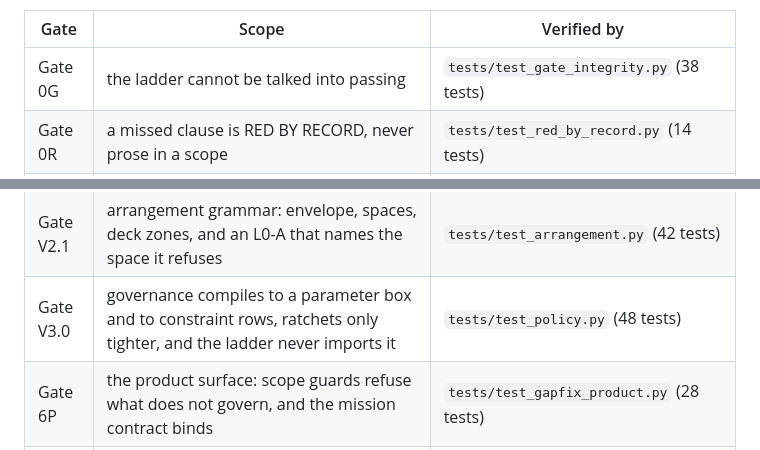
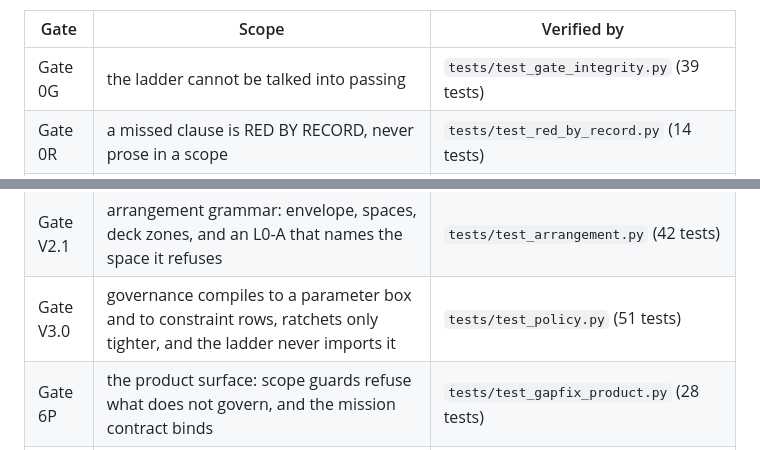
Before and after one commit to hookprobe/naval-ai, a Markdown page: README.md, 2 parts joined by grey strips. Rendered like a GitHub page.

Commit message:
docs(README): regenerate the gate table -- 38 -> 39 Gate 0G tests, 48 -> 51 Gate V3.0 tests
Mechanical consequence of f98d5af, which added
test_no_document_renames_an_executable_gate_letter to
tests/test_gate_integrity.py (Gate 0G) and three buildability tests to
tests/test_policy.py (Gate V3.0). The table is GENERATED and a hand edit is the
defect it exists to prevent, so this is
`python -m navalai.gates --readme --write` and nothing else.

Regenerated INSIDE a clean `git archive HEAD` checkout and copied back, which
is the rule this session has already broken twice: a regeneration run against a
dirty tree writes whatever the working copy happens to contain, and the counts
in this table are exactly the quantity a dirty tree perturbs. The diff is the
two rows above and nothing else -- which is the check that the procedure worked.

```diff
--- a/README.md
+++ b/README.md
@@ -162,7 +162,7 @@ different Gate 2M numbers came to circulate at once (gap J1).
 
 | Gate | Scope | Verified by |
 |---|---|---|
-| Gate 0G | the ladder cannot be talked into passing | `tests/test_gate_integrity.py` (38 tests) |
+| Gate 0G | the ladder cannot be talked into passing | `tests/test_gate_integrity.py` (39 tests) |
 | Gate 0R | a missed clause is RED BY RECORD, never prose in a scope | `tests/test_red_by_record.py` (14 tests) |
 | Gate 0K | geometry kernel: SAC/DWL design curves + N-point section | `tests/test_geometry_kernel.py` (24 tests) |
 | Gate 1E | the stages agree with each other: one geometry, one resistance, one ply, tier+sigma across every handoff | `tests/test_end_to_end_flow.py` (14 tests) |
@@ -192,7 +192,7 @@ different Gate 2M numbers came to circulate at once (gap J1).
 | Gate F | panel unroll/DXF + Pareto dash + handoff receipt | `tests/test_stageF.py` (14 tests) |
 | Gate G | APSE: similitude/ITTC-78/cost/planner/evidence | `tests/test_stageG.py` (53 tests) |
 | Gate V2.1 | arrangement grammar: envelope, spaces, deck zones, and an L0-A that names the space it refuses | `tests/test_arrangement.py` (42 tests) |
-| Gate V3.0 | governance compiles to a parameter box and to constraint rows, ratchets only tighter, and the ladder never imports it | `tests/test_policy.py` (48 tests) |
+| Gate V3.0 | governance compiles to a parameter box and to constraint rows, ratchets only tighter, and the ladder never imports it | `tests/test_policy.py` (51 tests) |
 | Gate 6P | the product surface: scope guards refuse what does not govern, and the mission contract binds | `tests/test_gapfix_product.py` (28 tests) |
 | Gate L | one limit, one home; scantling derived from the rule | `tests/test_limits_single_source.py` (21 tests) |
 | Gate L2 | numeric literals are categorised, not banned: an AST fence that catches a physical constant in any expression position | `tests/test_constpolicy.py` (43 tests) |
```
